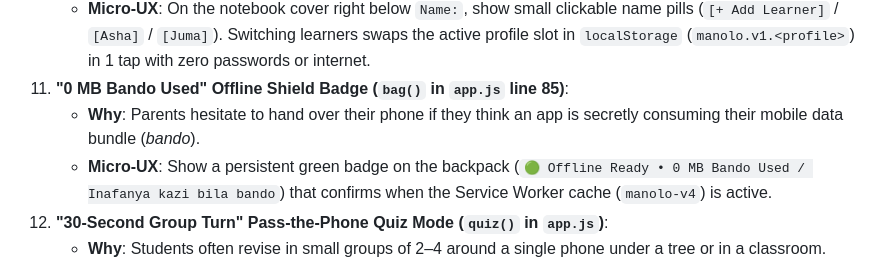
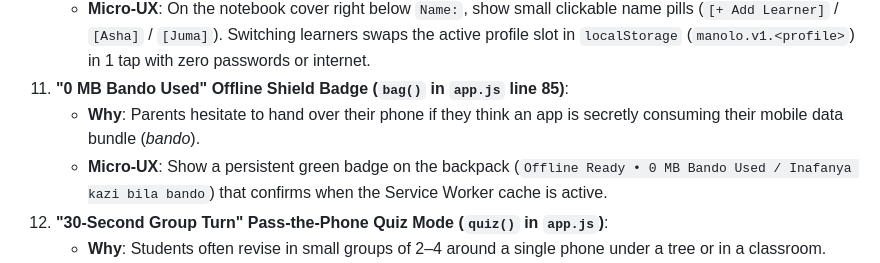
Before and after one commit to festomanolo/study, a Markdown page: gaps.md, the part around the change. Rendered like a GitHub page.

Commit message:
docs(gaps): update gaps.md (8/15)
Agent: agy

Co-authored-by: festomanolo <festomanolofm@gmail.com>

```diff
--- a/gaps.md
+++ b/gaps.md
@@ -73,7 +73,7 @@ These small, zero-bloat micro-interactions build on the tactile notebook metapho
     - **Micro-UX**: On the notebook cover right below `Name:`, show small clickable name pills (`[+ Add Learner]` / `[Asha]` / `[Juma]`). Switching learners swaps the active profile slot in `localStorage` (`manolo.v1.<profile>`) in 1 tap with zero passwords or internet.
 11. **"0 MB Bando Used" Offline Shield Badge (`bag()` in `app.js` line 85)**:
     - **Why**: Parents hesitate to hand over their phone if they think an app is secretly consuming their mobile data bundle (*bando*).
-    - **Micro-UX**: Show a persistent green badge on the backpack (`🟢 Offline Ready • 0 MB Bando Used / Inafanya kazi bila bando`) that confirms when the Service Worker cache (`manolo-v4`) is active.
+    - **Micro-UX**: Show a persistent green badge on the backpack (`Offline Ready • 0 MB Bando Used / Inafanya kazi bila bando`) that confirms when the Service Worker cache is active.
 12. **"30-Second Group Turn" Pass-the-Phone Quiz Mode (`quiz()` in `app.js`)**:
     - **Why**: Students often revise in small groups of 2–4 around a single phone under a tree or in a classroom.
     - **Micro-UX**: In practice quizzes, show a subtle `👥 Swali la 1 (Mwanafunzi A) → Swali la 2 (Mwanafunzi B)` prompt so friends naturally take turns answering one question each before pressing `Check / Kagua`.
```
